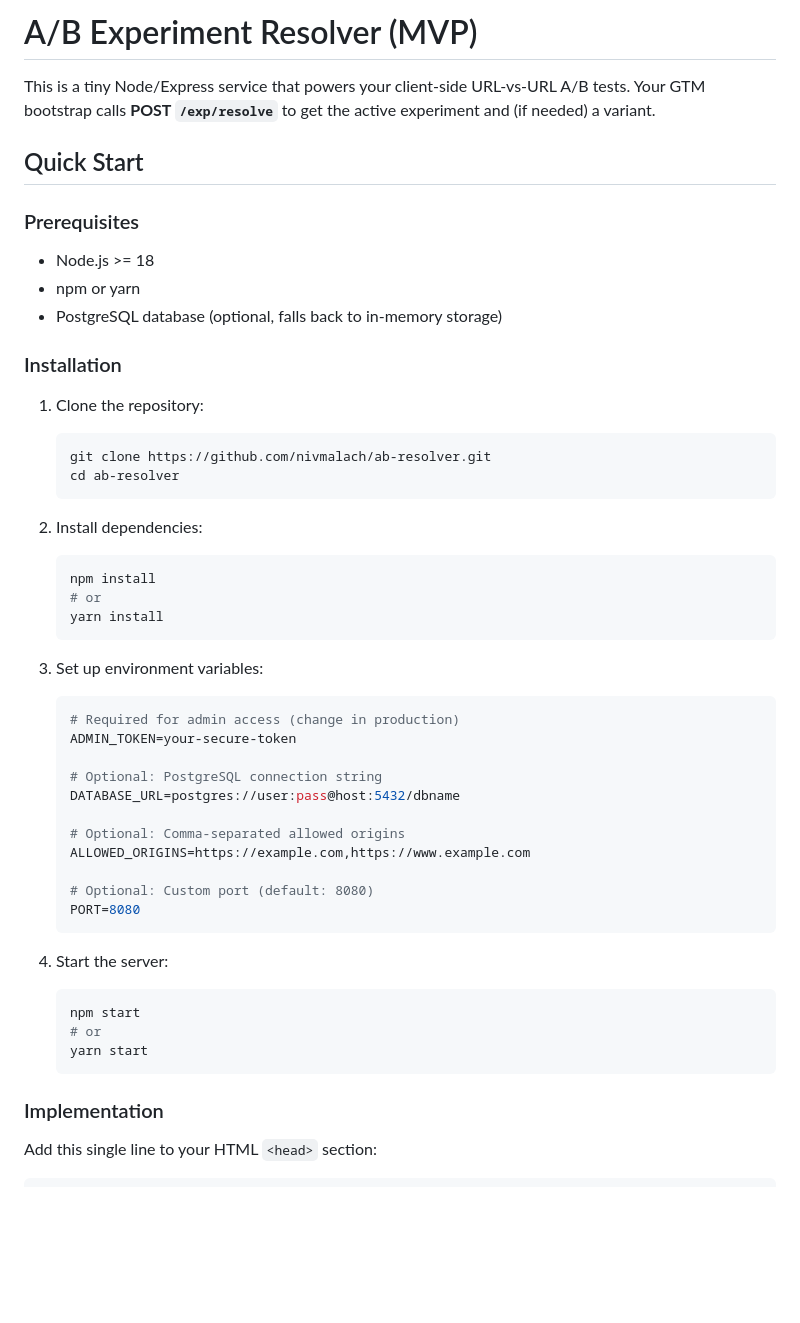
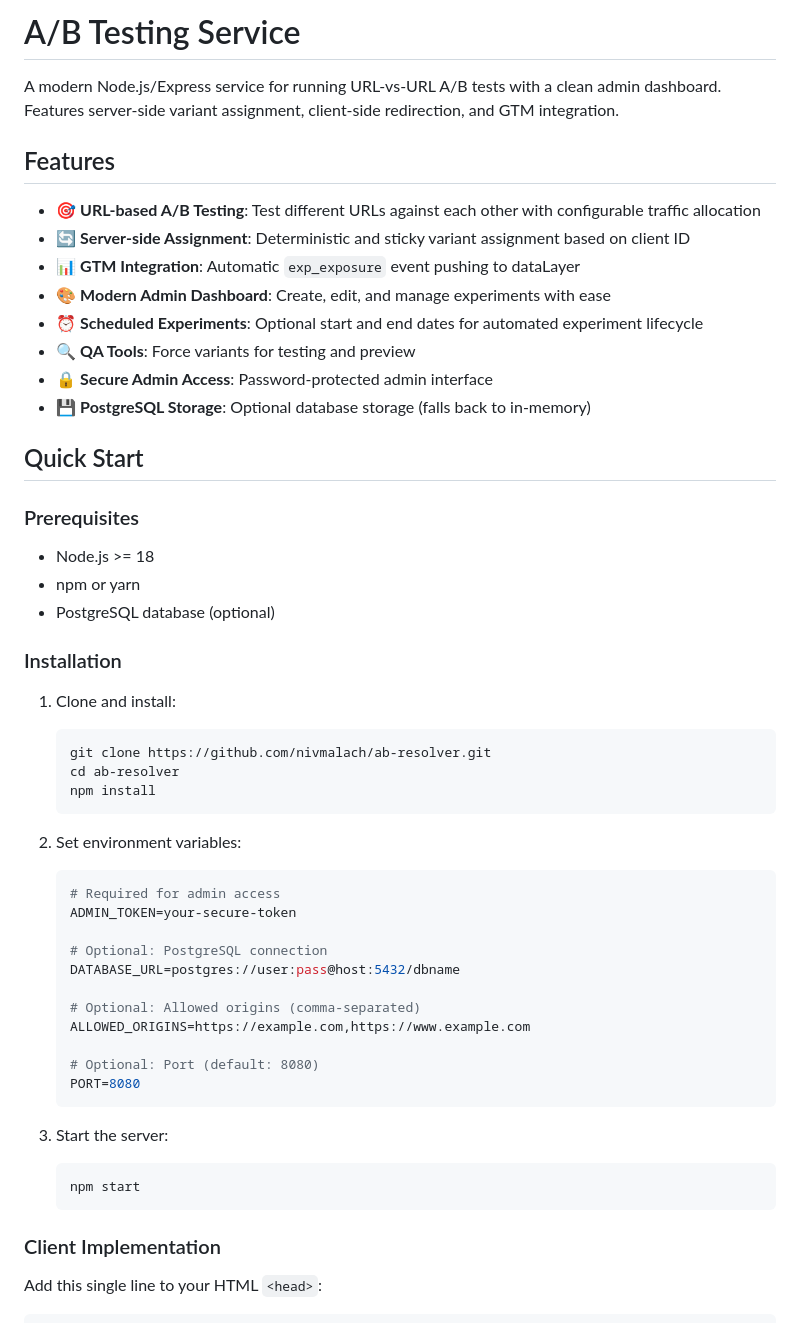
Before and after one commit to nivmalach/ab-resolver, a Markdown page: README.md, the part around one of its changes. Drawn GitHub-style; blank space fills up the shorter version.

Commit message:
docs: Update README with latest features and improvements

````diff
--- a/README.md
+++ b/README.md
@@ -1,52 +1,55 @@
-# A/B Experiment Resolver (MVP)
+# A/B Testing Service
 
-This is a tiny Node/Express service that powers your client-side URL-vs-URL A/B tests.
-Your GTM bootstrap calls **POST `/exp/resolve`** to get the active experiment and (if needed) a variant.
+A modern Node.js/Express service for running URL-vs-URL A/B tests with a clean admin dashboard. Features server-side variant assignment, client-side redirection, and GTM integration.
+
+## Features
+
+- 🎯 **URL-based A/B Testing**: Test different URLs against each other with configurable traffic allocation
+- 🔄 **Server-side Assignment**: Deterministic and sticky variant assignment based on client ID
+- 📊 **GTM Integration**: Automatic `exp_exposure` event pushing to dataLayer
+- 🎨 **Modern Admin Dashboard**: Create, edit, and manage experiments with ease
+- ⏰ **Scheduled Experiments**: Optional start and end dates for automated experiment lifecycle
+- 🔍 **QA Tools**: Force variants for testing and preview
+- 🔒 **Secure Admin Access**: Password-protected admin interface
+- 💾 **PostgreSQL Storage**: Optional database storage (falls back to in-memory)
 
 ## Quick Start
 
 ### Prerequisites
 - Node.js >= 18
 - npm or yarn
-- PostgreSQL database (optional, falls back to in-memory storage)
+- PostgreSQL database (optional)
 
 ### Installation
-1. Clone the repository:
+
+1. Clone and install:
    ```bash
    git clone https://github.com/nivmalach/ab-resolver.git
    cd ab-resolver
+   npm install
    ```
 
-2. Install dependencies:
+2. Set environment variables:
    ```bash
-   npm install
-   # or
-   yarn install
-   ```
-
-3. Set up environment variables:
-   ```bash
-   # Required for admin access (change in production)
+   # Required for admin access
    ADMIN_TOKEN=your-secure-token
 
-   # Optional: PostgreSQL connection string
+   # Optional: PostgreSQL connection
    DATABASE_URL=postgres://user:pass@host:5432/dbname
 
-   # Optional: Comma-separated allowed origins
+   # Optional: Allowed origins (comma-separated)
    ALLOWED_ORIGINS=https://example.com,https://www.example.com
 
-   # Optional: Custom port (default: 8080)
+   # Optional: Port (default: 8080)
    PORT=8080
    ```
 
-4. Start the server:
+3. Start the server:
    ```bash
    npm start
-   # or
-   yarn start
    ```
 
-### Implementation
+### Client Implementation
 
-Add this single line to your HTML `<head>` section:
+Add this single line to your HTML `<head>`:
 ```html
````
Also changed, not shown: other parts of README.md (+84 -62 lines).
